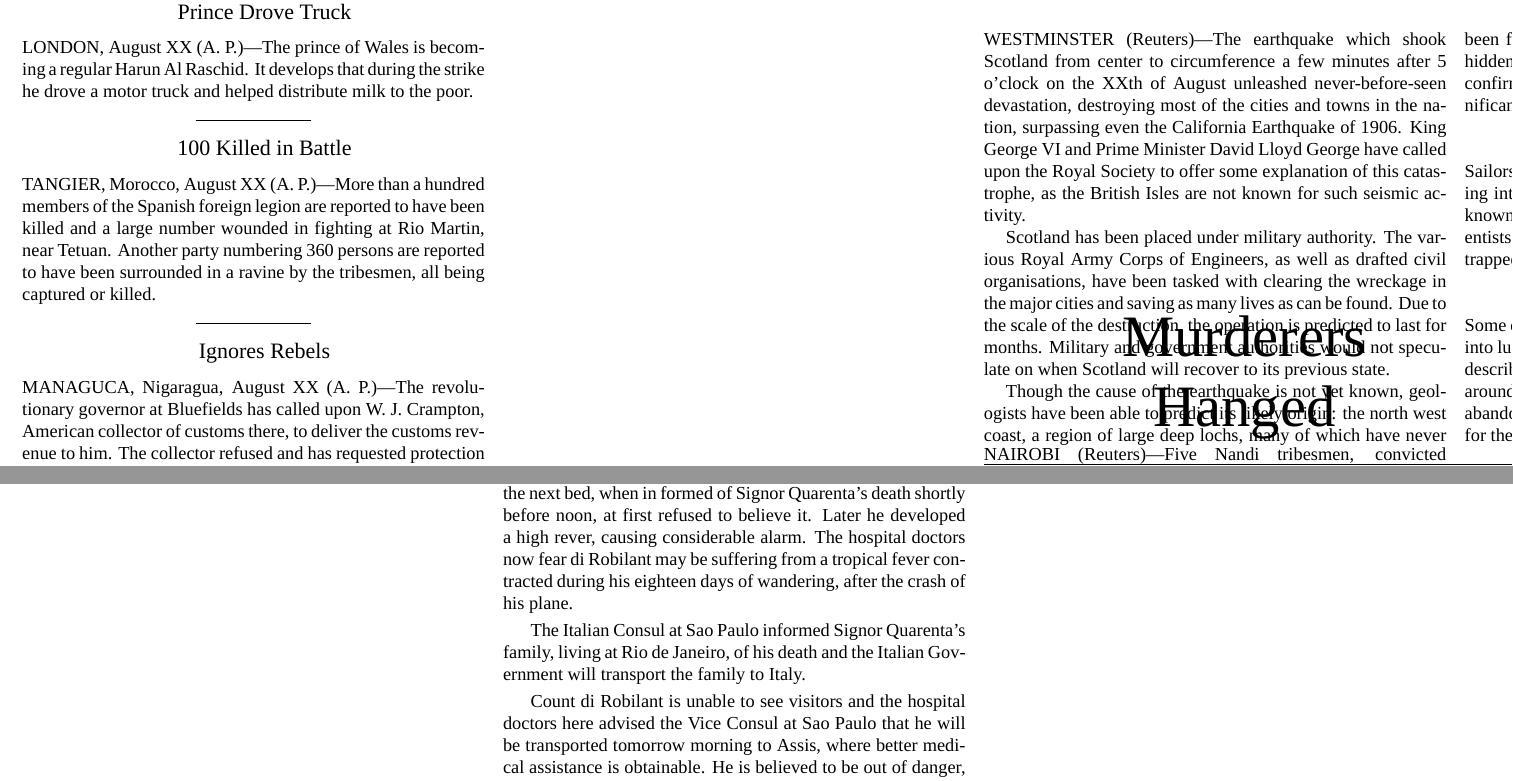
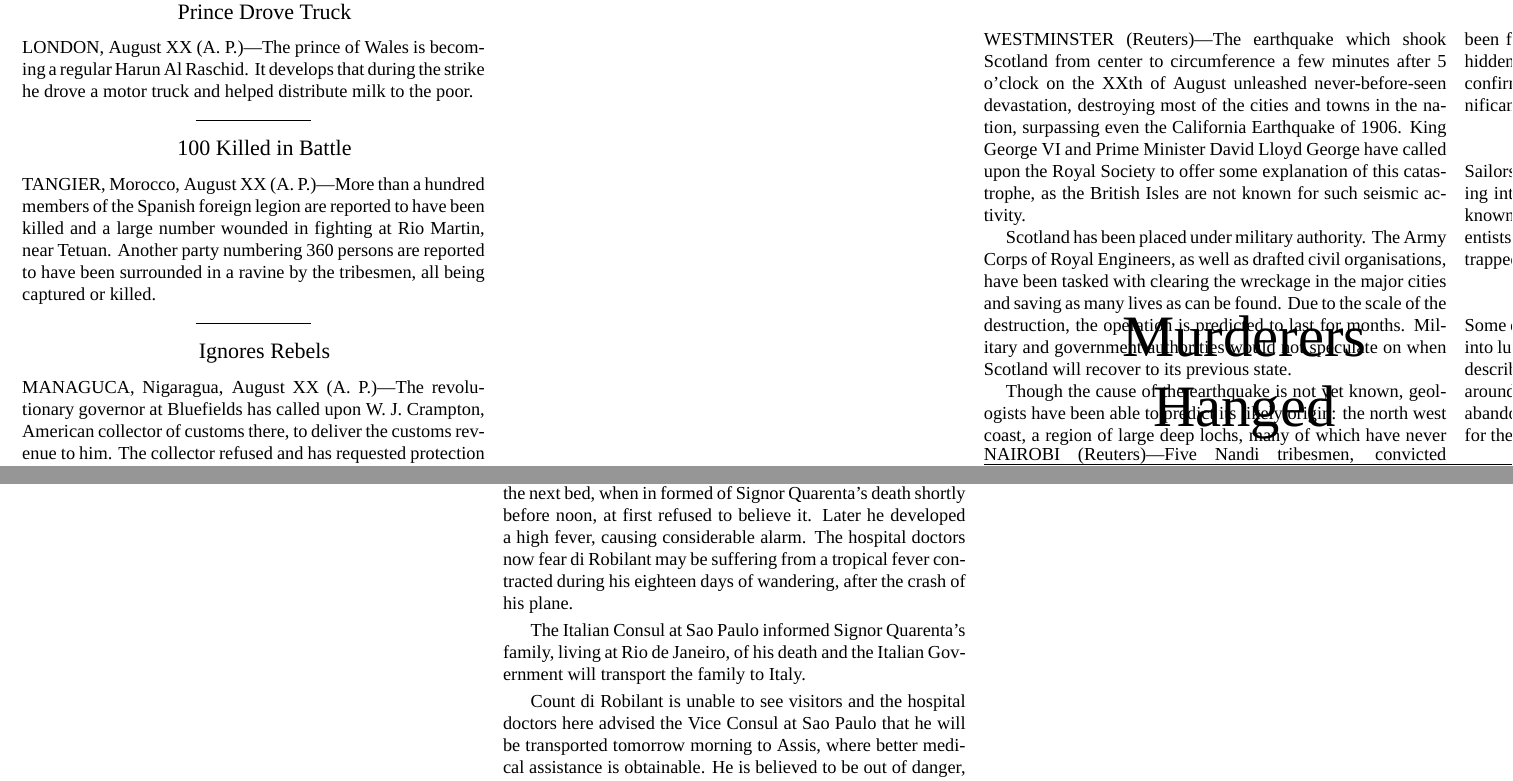
Before and after one commit to barrucadu/fake-1920s-newspapers, a LaTeX document (newspaper.tex): two parts of pages 1 and 2 of 2, joined at a grey line, cut so that both start at the same text. Compiled offline with XeLaTeX; a missing font is replaced by an installed copy or a similar font.

Commit message:
Feedback tweaks

```diff
--- a/newspaper.tex
+++ b/newspaper.tex
@@ -172,13 +172,13 @@ George have called upon the Royal Society to offer some explanation of
 this catastrophe, as the British Isles are not known for such seismic
 activity.
 
-Scotland has been placed under military authority.  The various Royal
-Army Corps of Engineers, as well as drafted civil organisations, have
-been tasked with clearing the wreckage in the major cities and saving
-as many lives as can be found.  Due to the scale of the destruction,
-the operation is predicted to last for months.  Military and
-government authorities would not speculate on when Scotland will
-recover to its previous state.
+Scotland has been placed under military authority.  The Army Corps of
+Royal Engineers, as well as drafted civil organisations, have been
+tasked with clearing the wreckage in the major cities and saving as
+many lives as can be found.  Due to the scale of the destruction, the
+operation is predicted to last for months.  Military and government
+authorities would not speculate on when Scotland will recover to its
+previous state.
 
 Though the cause of the earthquake is not yet known, geologists have
 been able to predict its likely origin: the north west coast, a region
@@ -270,7 +270,7 @@ advised the Italian Consul that Mauranta Quarenta, mechanic of Count
 di Robilant's plane, died at San José this morning from injuries and
 exhaustion.  Count di Robilant, occupying the next bed, when in formed
 of Signor Quarenta's death shortly before noon, at first refused to
-believe it.  Later he developed a high rever, causing considerable
+believe it.  Later he developed a high fever, causing considerable
 alarm.  The hospital doctors now fear di Robilant may be suffering
 from a tropical fever contracted during his eighteen days of
 wandering, after the crash of his plane.
```
